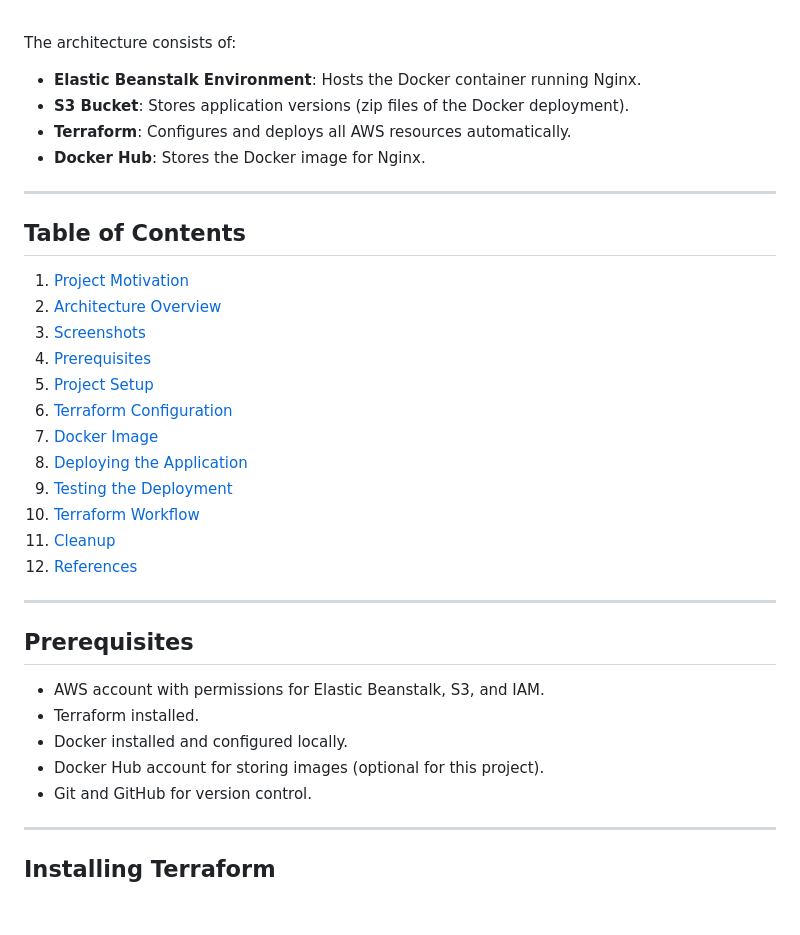
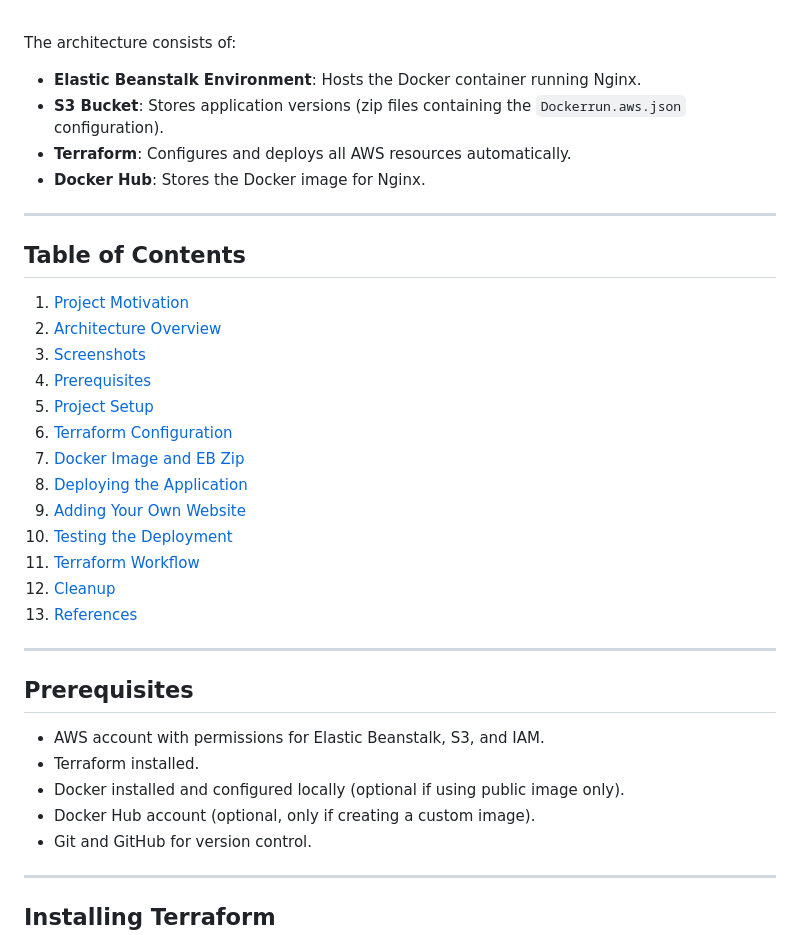
Before and after one commit to Xav519/nginx-docker-terraform, a Markdown page: README.md, the part around one of its changes. GitHub-like rendering; blank space fills up the shorter version.

```diff
--- a/README.md
+++ b/README.md
@@ -22,7 +22,7 @@ This project demonstrates how to deploy a Dockerized Nginx web application on AW
 The architecture consists of:
 
 * **Elastic Beanstalk Environment**: Hosts the Docker container running Nginx.
-* **S3 Bucket**: Stores application versions (zip files of the Docker deployment).
+* **S3 Bucket**: Stores application versions (zip files containing the `Dockerrun.aws.json` configuration).
 * **Terraform**: Configures and deploys all AWS resources automatically.
 * **Docker Hub**: Stores the Docker image for Nginx.
 
@@ -36,12 +36,13 @@ The architecture consists of:
 4. [Prerequisites](#prerequisites)
 5. [Project Setup](#project-setup)
 6. [Terraform Configuration](#terraform-configuration)
-7. [Docker Image](#docker-image)
+7. [Docker Image and EB Zip](#docker-image-and-eb-zip)
 8. [Deploying the Application](#deploying-the-application)
-9. [Testing the Deployment](#testing-the-deployment)
-10. [Terraform Workflow](#terraform-workflow)
-11. [Cleanup](#cleanup)
-12. [References](#references)
+9. [Adding Your Own Website](#adding-your-own-website)
+10. [Testing the Deployment](#testing-the-deployment)
+11. [Terraform Workflow](#terraform-workflow)
+12. [Cleanup](#cleanup)
+13. [References](#references)
 
 ---
 
@@ -49,8 +50,8 @@ The architecture consists of:
 
 * AWS account with permissions for Elastic Beanstalk, S3, and IAM.
 * Terraform installed.
-* Docker installed and configured locally.
-* Docker Hub account for storing images (optional for this project).
+* Docker installed and configured locally (optional if using public image only).
+* Docker Hub account (optional, only if creating a custom image).
 * Git and GitHub for version control.
 
 ---
```
Also changed, not shown: other parts of README.md (+51 -22 lines).
